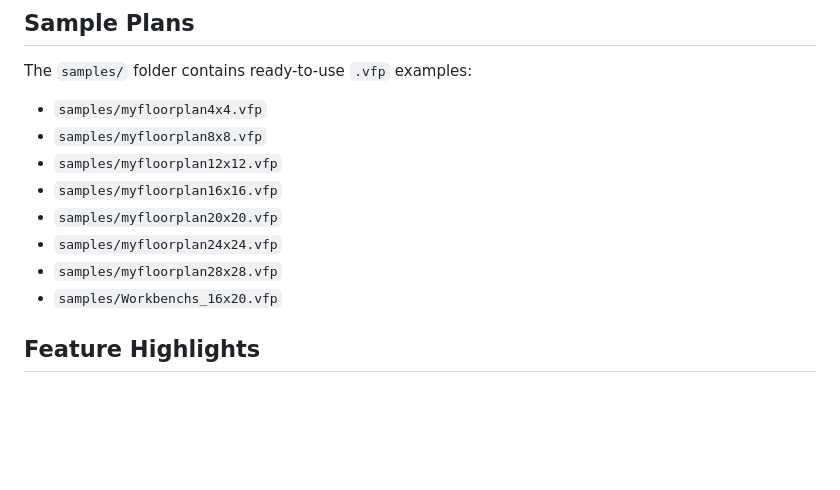
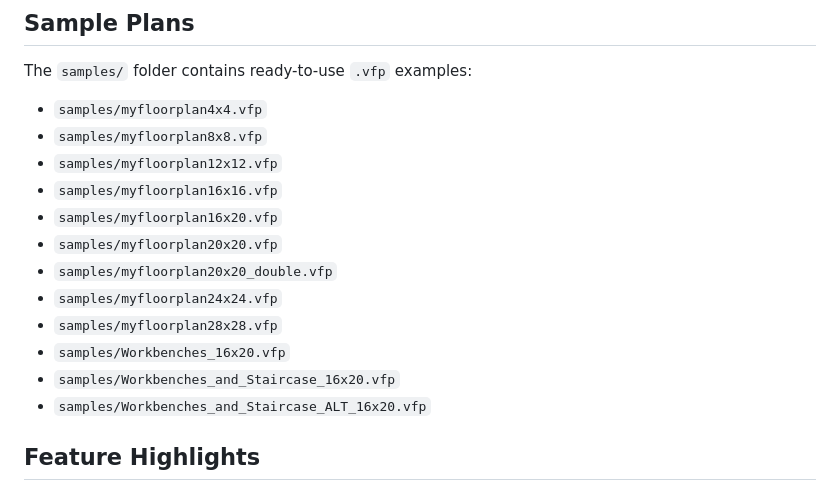
Before and after one commit to AlexDroz/ValheimFloorPlan, a Markdown page: README.md, the part around the change. GitHub-like rendering; blank space fills up the shorter version.

Commit message:
Updated README with new VFP files

```diff
--- a/README.md
+++ b/README.md
@@ -164,10 +164,14 @@ The `samples/` folder contains ready-to-use `.vfp` examples:
 - `samples/myfloorplan8x8.vfp`
 - `samples/myfloorplan12x12.vfp`
 - `samples/myfloorplan16x16.vfp`
+- `samples/myfloorplan16x20.vfp`
 - `samples/myfloorplan20x20.vfp`
+- `samples/myfloorplan20x20_double.vfp`
 - `samples/myfloorplan24x24.vfp`
 - `samples/myfloorplan28x28.vfp`
-- `samples/Workbenchs_16x20.vfp`
+- `samples/Workbenches_16x20.vfp`
+- `samples/Workbenches_and_Staircase_16x20.vfp`
+- `samples/Workbenches_and_Staircase_ALT_16x20.vfp`
 
 ## Feature Highlights
 
```
